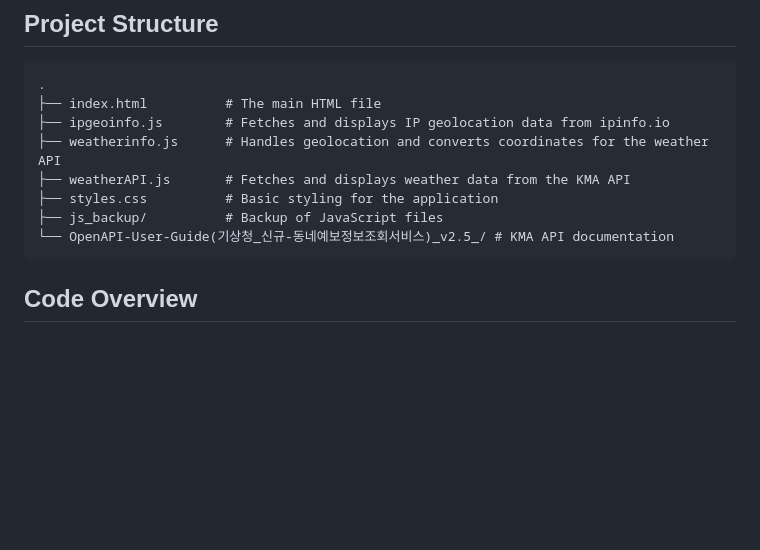
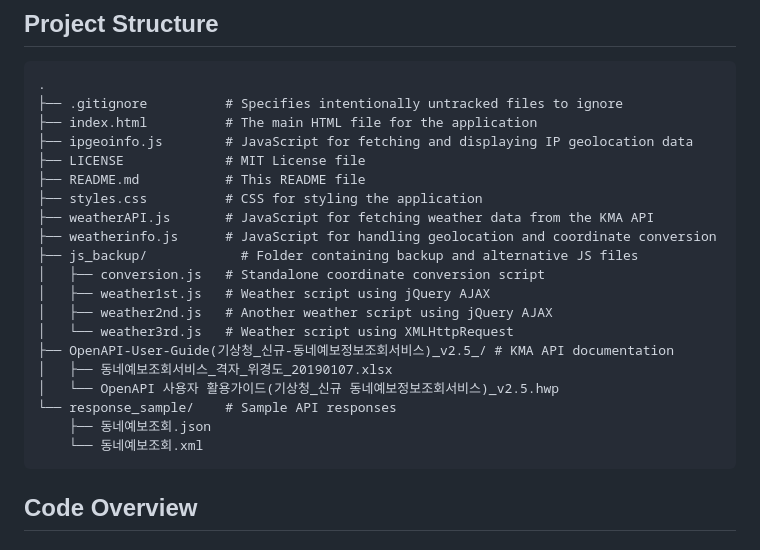
Before and after one commit to freeNanum/YourIpGeoInfo, a Markdown page: README.md, the part around the change. GitHub-like rendering; blank space fills up the shorter version.

Commit message:
detail project structure

````diff
--- a/README.md
+++ b/README.md
@@ -29,13 +29,25 @@ This project is a simple web application that displays your IP-based geolocation
 
 ```
 .
-├── index.html          # The main HTML file
-├── ipgeoinfo.js        # Fetches and displays IP geolocation data from ipinfo.io
-├── weatherinfo.js      # Handles geolocation and converts coordinates for the weather API
-├── weatherAPI.js       # Fetches and displays weather data from the KMA API
-├── styles.css          # Basic styling for the application
-├── js_backup/          # Backup of JavaScript files
-└── OpenAPI-User-Guide(기상청_신규-동네예보정보조회서비스)_v2.5_/ # KMA API documentation
+├── .gitignore          # Specifies intentionally untracked files to ignore
+├── index.html          # The main HTML file for the application
+├── ipgeoinfo.js        # JavaScript for fetching and displaying IP geolocation data
+├── LICENSE             # MIT License file
+├── README.md           # This README file
+├── styles.css          # CSS for styling the application
+├── weatherAPI.js       # JavaScript for fetching weather data from the KMA API
+├── weatherinfo.js      # JavaScript for handling geolocation and coordinate conversion
+├── js_backup/            # Folder containing backup and alternative JS files
+│   ├── conversion.js   # Standalone coordinate conversion script
+│   ├── weather1st.js   # Weather script using jQuery AJAX
+│   ├── weather2nd.js   # Another weather script using jQuery AJAX
+│   └── weather3rd.js   # Weather script using XMLHttpRequest
+├── OpenAPI-User-Guide(기상청_신규-동네예보정보조회서비스)_v2.5_/ # KMA API documentation
+│   ├── 동네예보조회서비스_격자_위경도_20190107.xlsx
+│   └── OpenAPI 사용자 활용가이드(기상청_신규 동네예보정보조회서비스)_v2.5.hwp
+└── response_sample/    # Sample API responses
+    ├── 동네예보조회.json
+    └── 동네예보조회.xml
 ```
 
 ## Code Overview
````
